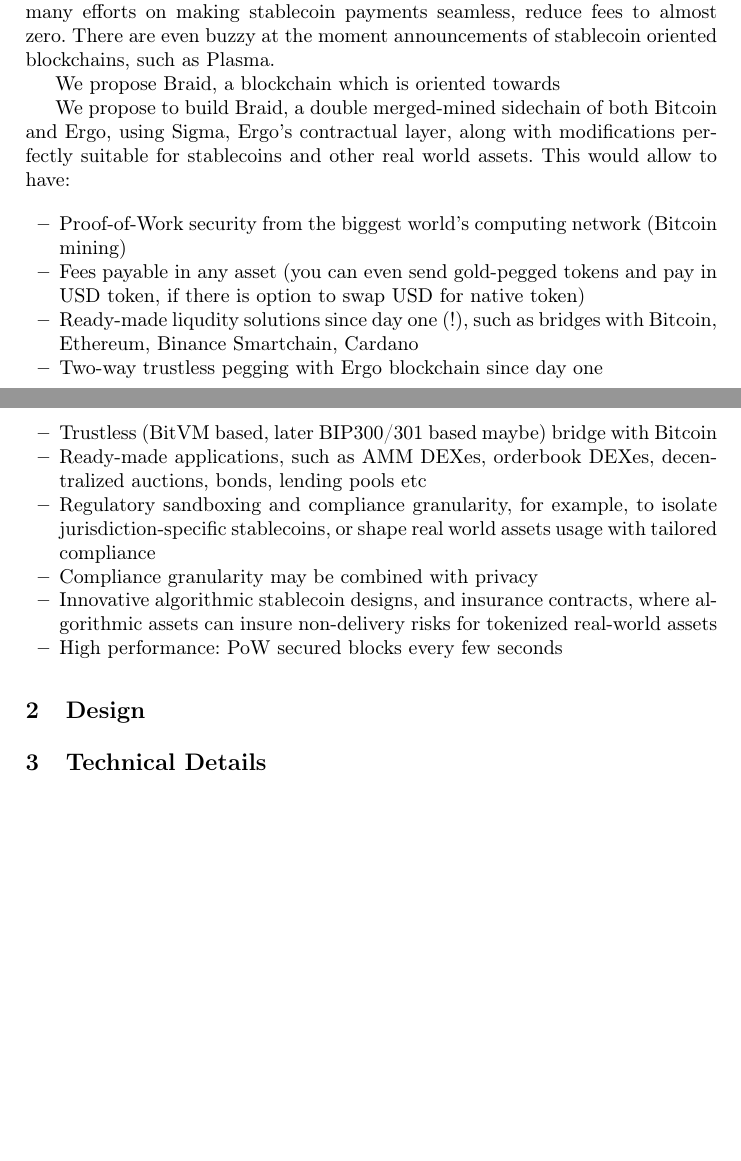
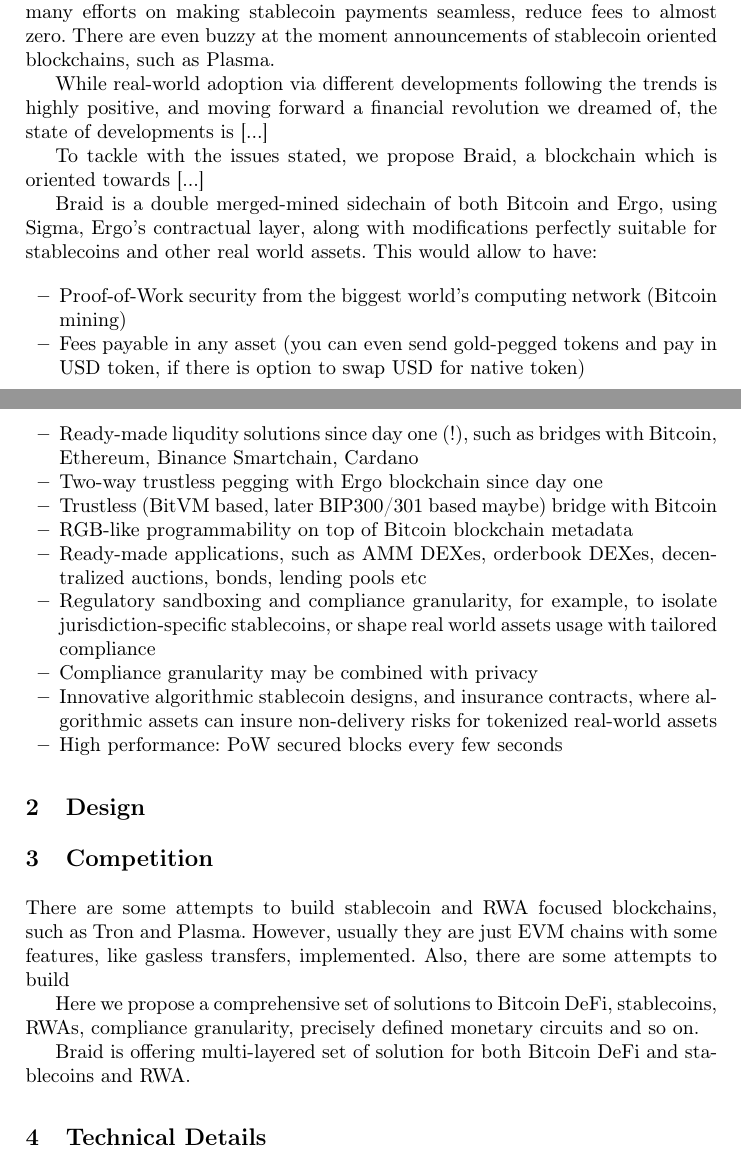
Before and after one commit to BetterMoneyLabs/braid, a LaTeX paper (whitepaper/wp.tex): two parts of pages 1 and 2 of 3, joined at a grey line, cut so that both start at the same text, the shorter picture padded with empty space. Compiled offline with pdfLaTeX.

Commit message:
competition section

```diff
--- a/whitepaper/wp.tex
+++ b/whitepaper/wp.tex
@@ -68,9 +68,13 @@
 * there is big trend around stablecoins. Many private enterprises, following Tether's success, and nation states starting to issue own stablecoins, there are many efforts on making stablecoin payments seamless, reduce fees to almost zero. There are even buzzy at the moment
 announcements of stablecoin oriented blockchains, such as Plasma.
 
-We propose \bc{}, a blockchain which is oriented towards
+While real-world adoption via different developments following the trends is highly positive, and moving forward a financial revolution we dreamed of, the state of developments is [...]
 
-We propose to build Braid, a double merged-mined sidechain of both Bitcoin and Ergo, using Sigma, Ergo's contractual layer, along with modifications perfectly suitable for stablecoins and other real world assets. This would allow to have:
+
+To tackle with the issues stated, we propose \bc{}, a blockchain which is oriented towards [...]
+
+
+\bc{} is a double merged-mined sidechain of both Bitcoin and Ergo, using Sigma, Ergo's contractual layer, along with modifications perfectly suitable for stablecoins and other real world assets. This would allow to have:
 
 \begin{itemize}
   \item Proof-of-Work security from the biggest world's computing network (Bitcoin mining)
@@ -78,6 +82,7 @@
   \item Ready-made liqudity solutions since day one (!), such as bridges with Bitcoin, Ethereum, Binance Smartchain, Cardano
   \item Two-way trustless pegging with Ergo blockchain since day one
   \item Trustless (BitVM based, later BIP300/301 based maybe) bridge with Bitcoin
+  \item RGB-like programmability on top of Bitcoin blockchain metadata
   \item Ready-made applications, such as AMM DEXes, orderbook DEXes, decentralized auctions, bonds, lending pools etc
   \item Regulatory sandboxing and compliance granularity, for example, to isolate jurisdiction-specific stablecoins, or shape real world assets usage with tailored compliance
   \item Compliance granularity may be combined with privacy
@@ -91,6 +96,18 @@
 \label{sec-design}
 
 
+
+
+\section{Competition}
+\label{sec-competition}
+
+
+There are some attempts to build stablecoin and RWA focused blockchains, such as Tron and Plasma. However, usually they are just EVM chains with some features, like gasless transfers, implemented. Also, there are some attempts to build
+
+Here we propose a comprehensive set of solutions to Bitcoin DeFi, stablecoins, RWAs,
+compliance granularity, precisely defined monetary circuits and so on.
+
+\bc{} is offering multi-layered set of solution for both Bitcoin DeFi and stablecoins and RWA.
 
 
 \section{Technical Details}
```
Also changed, not shown: whitepaper/wp.pdf.
